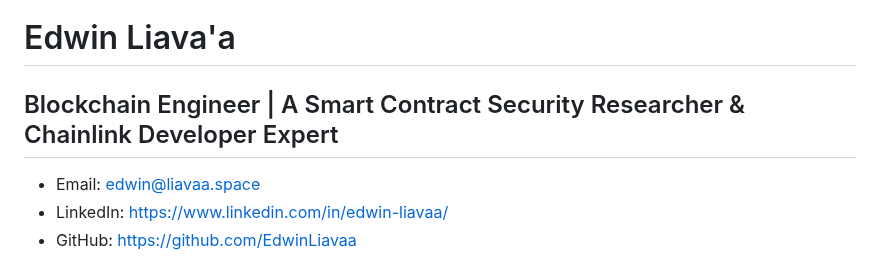
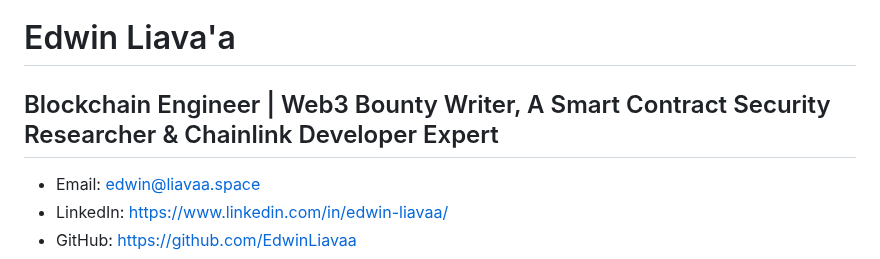
Before and after one commit to EdwinLiavaa/EdwinLiavaa, a Markdown page: web3-resume.md, the part around the change. Drawn GitHub-style.

Commit message:
just another commit

```diff
--- a/web3-resume.md
+++ b/web3-resume.md
@@ -1,5 +1,5 @@
 # Edwin Liava'a
-## Blockchain Engineer | A Smart Contract Security Researcher & Chainlink Developer Expert
+## Blockchain Engineer | Web3 Bounty Writer, A Smart Contract Security Researcher & Chainlink Developer Expert
 
 - Email: edwin@liavaa.space
 - LinkedIn: [https://www.linkedin.com/in/edwin-liavaa/](https://www.linkedin.com/in/edwin-liavaa/)
```
